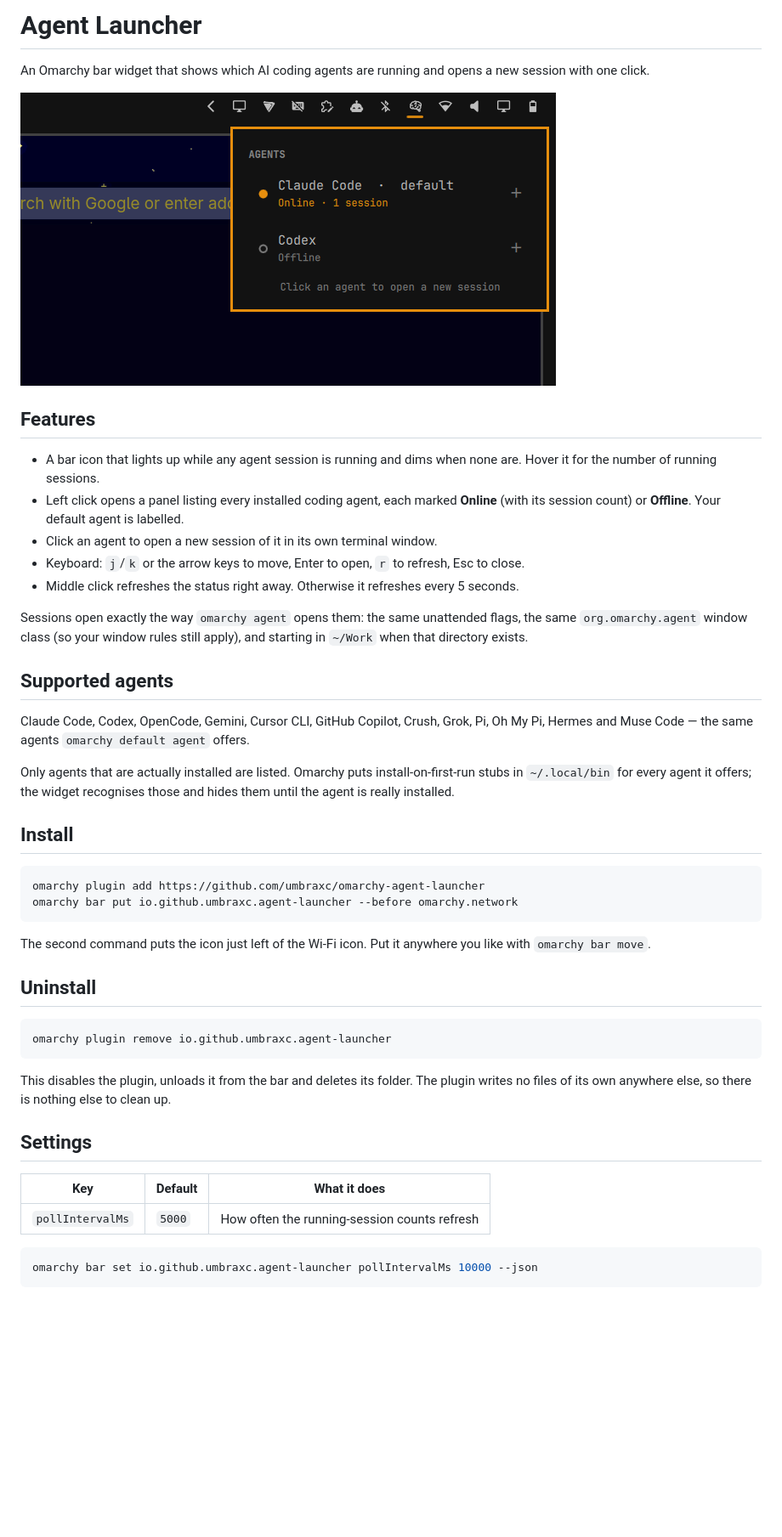
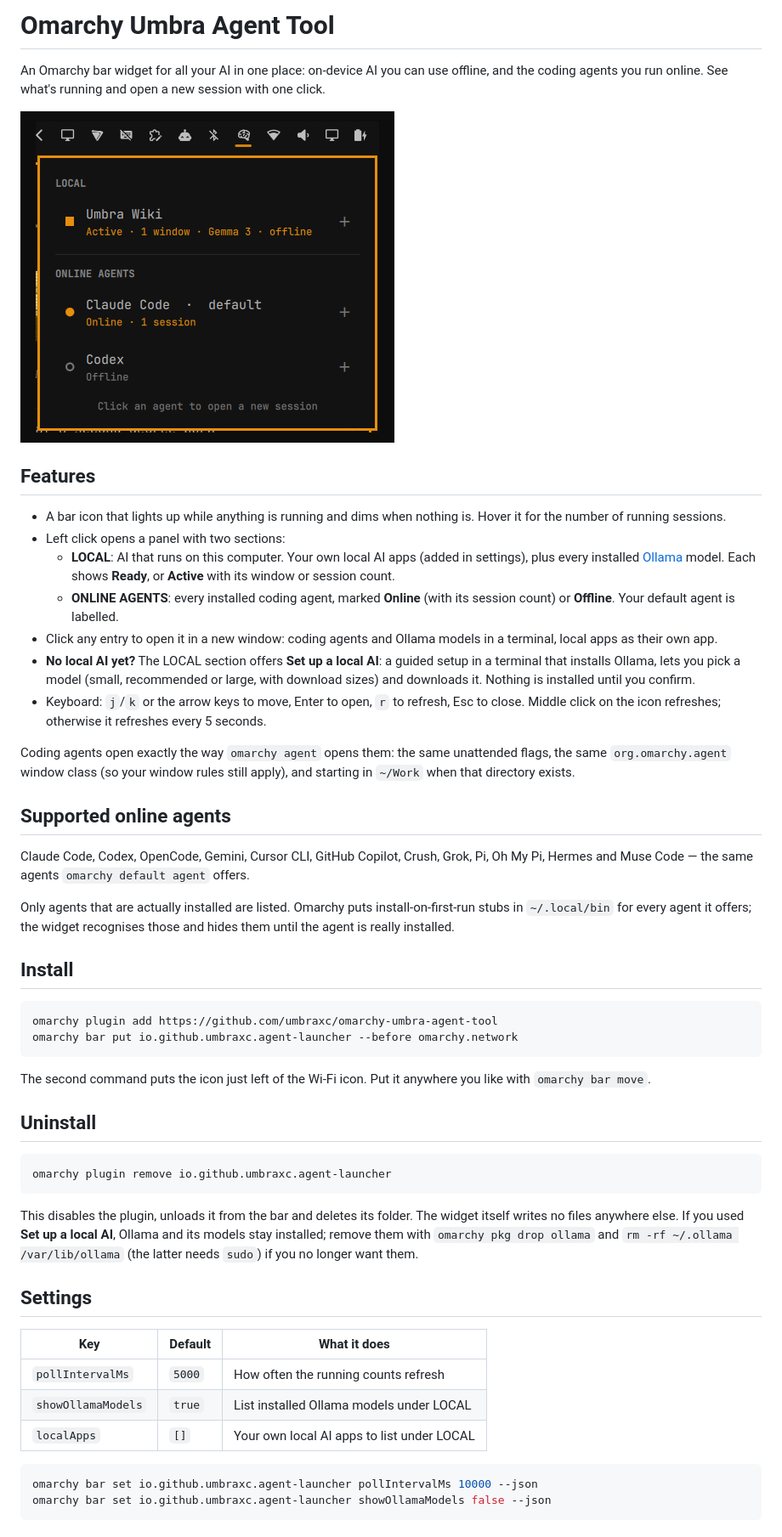
Before and after one commit to umbraxc/omarchy-agent-launcher, a Markdown page: README.md, the part around the change printed below. Shown: that part at 85% size. Drawn GitHub-style; pictures changed too: preview.png; blank space fills up the shorter version.

````diff
--- a/README.md
+++ b/README.md
@@ -1,5 +1,6 @@
-# Agent Launcher
+# Omarchy Umbra Agent Tool
 
-An Omarchy bar widget that shows which AI coding agents are running and opens a
+An Omarchy bar widget for all your AI in one place: on-device AI you can use
+offline, and the coding agents you run online. See what's running and open a
 new session with one click.
 
@@ -7,22 +8,29 @@ new session with one click.
 
 ## Features
 
-- A bar icon that lights up while any agent session is running and dims when
-  none are. Hover it for the number of running sessions.
-- Left click opens a panel listing every installed coding agent, each marked
-  **Online** (with its session count) or **Offline**. Your default agent is
-  labelled.
-- Click an agent to open a new session of it in its own terminal window.
+- A bar icon that lights up while anything is running and dims when nothing
+  is. Hover it for the number of running sessions.
+- Left click opens a panel with two sections:
+  - **LOCAL**: AI that runs on this computer. Your own local AI apps (added in
+    settings), plus every installed [Ollama](https://ollama.com) model. Each
+    shows **Ready**, or **Active** with its window or session count.
+  - **ONLINE AGENTS**: every installed coding agent, marked **Online** (with
+    its session count) or **Offline**. Your default agent is labelled.
+- Click any entry to open it in a new window: coding agents and Ollama models
+  in a terminal, local apps as their own app.
+- **No local AI yet?** The LOCAL section offers **Set up a local AI**: a
+  guided setup in a terminal that installs Ollama, lets you pick a model
+  (small, recommended or large, with download sizes) and downloads it. Nothing
+  is installed until you confirm.
 - Keyboard: `j`/`k` or the arrow keys to move, Enter to open, `r` to refresh,
-  Esc to close.
-- Middle click refreshes the status right away. Otherwise it refreshes every
-  5 seconds.
+  Esc to close. Middle click on the icon refreshes; otherwise it refreshes
+  every 5 seconds.
 
-Sessions open exactly the way `omarchy agent` opens them: the same unattended
-flags, the same `org.omarchy.agent` window class (so your window rules still
-apply), and starting in `~/Work` when that directory exists.
+Coding agents open exactly the way `omarchy agent` opens them: the same
+unattended flags, the same `org.omarchy.agent` window class (so your window
+rules still apply), and starting in `~/Work` when that directory exists.
 
-## Supported agents
+## Supported online agents
 
 Claude Code, Codex, OpenCode, Gemini, Cursor CLI, GitHub Copilot, Crush, Grok,
 Pi, Oh My Pi, Hermes and Muse Code — the same agents
@@ -35,7 +43,7 @@ widget recognises those and hides them until the agent is really installed.
 ## Install
 
 ```bash
-omarchy plugin add https://github.com/umbraxc/omarchy-agent-launcher
+omarchy plugin add https://github.com/umbraxc/omarchy-umbra-agent-tool
 omarchy bar put io.github.umbraxc.agent-launcher --before omarchy.network
 ```
 
@@ -49,15 +57,20 @@ omarchy plugin remove io.github.umbraxc.agent-launcher
 ```
 
 This disables the plugin, unloads it from the bar and deletes its folder. The
-plugin writes no files of its own anywhere else, so there is nothing else to
-clean up.
+widget itself writes no files anywhere else. If you used **Set up a local
+AI**, Ollama and its models stay installed; remove them with
+`omarchy pkg drop ollama` and `rm -rf ~/.ollama /var/lib/ollama` (the
+latter needs `sudo`) if you no longer want them.
 
 ## Settings
 
 | Key | Default | What it does |
 |---|---|---|
-| `pollIntervalMs` | `5000` | How often the running-session counts refresh |
+| `pollIntervalMs` | `5000` | How often the running counts refresh |
+| `showOllamaModels` | `true` | List installed Ollama models under LOCAL |
+| `localApps` | `[]` | Your own local AI apps to list under LOCAL |
 
 ```bash
 omarchy bar set io.github.umbraxc.agent-launcher pollIntervalMs 10000 --json
+omarchy bar set io.github.umbraxc.agent-launcher showOllamaModels false --json
 ```
````
Also changed, not shown: other parts of README.md (+39 -9 lines), 3 other files.
